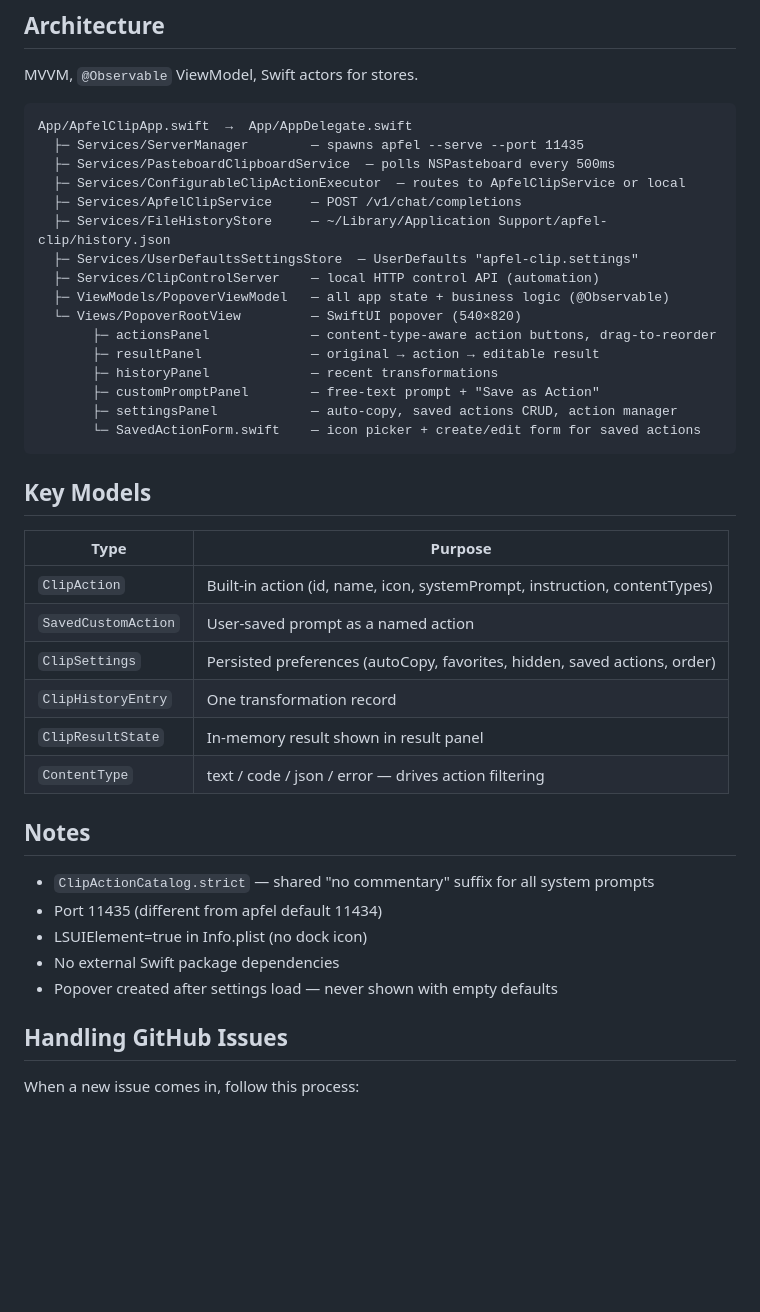
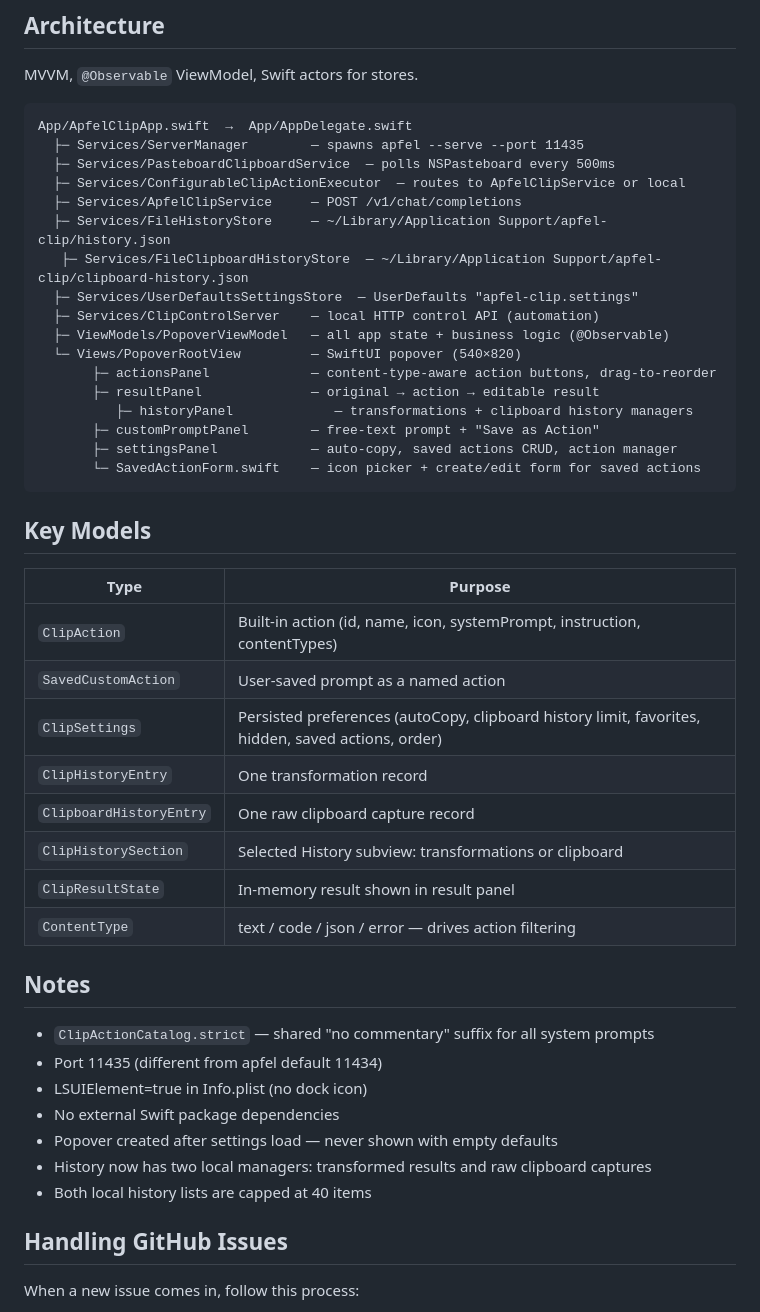
Before and after one commit to Arthur-Ficial/apfel-clip, a Markdown page: CLAUDE.md, the part around the change. Drawn GitHub-style; blank space fills up the shorter version.

Commit message:
feat: update documentation to include clipboard history manager details and structure

```diff
--- a/CLAUDE.md
+++ b/CLAUDE.md
@@ -25,13 +25,14 @@ App/ApfelClipApp.swift  →  App/AppDelegate.swift
   ├─ Services/ConfigurableClipActionExecutor  — routes to ApfelClipService or local
   ├─ Services/ApfelClipService     — POST /v1/chat/completions
   ├─ Services/FileHistoryStore     — ~/Library/Application Support/apfel-clip/history.json
+   ├─ Services/FileClipboardHistoryStore  — ~/Library/Application Support/apfel-clip/clipboard-history.json
   ├─ Services/UserDefaultsSettingsStore  — UserDefaults "apfel-clip.settings"
   ├─ Services/ClipControlServer    — local HTTP control API (automation)
   ├─ ViewModels/PopoverViewModel   — all app state + business logic (@Observable)
   └─ Views/PopoverRootView         — SwiftUI popover (540×820)
        ├─ actionsPanel             — content-type-aware action buttons, drag-to-reorder
        ├─ resultPanel              — original → action → editable result
-       ├─ historyPanel             — recent transformations
+          ├─ historyPanel             — transformations + clipboard history managers
        ├─ customPromptPanel        — free-text prompt + "Save as Action"
        ├─ settingsPanel            — auto-copy, saved actions CRUD, action manager
        └─ SavedActionForm.swift    — icon picker + create/edit form for saved actions
@@ -39,14 +40,16 @@ App/ApfelClipApp.swift  →  App/AppDelegate.swift
 
 ## Key Models
 
-| Type | Purpose |
-|------|---------|
-| `ClipAction` | Built-in action (id, name, icon, systemPrompt, instruction, contentTypes) |
-| `SavedCustomAction` | User-saved prompt as a named action |
-| `ClipSettings` | Persisted preferences (autoCopy, favorites, hidden, saved actions, order) |
-| `ClipHistoryEntry` | One transformation record |
-| `ClipResultState` | In-memory result shown in result panel |
-| `ContentType` | text / code / json / error — drives action filtering |
+| Type                    | Purpose                                                                                            |
+| ----------------------- | -------------------------------------------------------------------------------------------------- |
+| `ClipAction`            | Built-in action (id, name, icon, systemPrompt, instruction, contentTypes)                          |
+| `SavedCustomAction`     | User-saved prompt as a named action                                                                |
+| `ClipSettings`          | Persisted preferences (autoCopy, clipboard history limit, favorites, hidden, saved actions, order) |
+| `ClipHistoryEntry`      | One transformation record                                                                          |
+| `ClipboardHistoryEntry` | One raw clipboard capture record                                                                   |
+| `ClipHistorySection`    | Selected History subview: transformations or clipboard                                             |
+| `ClipResultState`       | In-memory result shown in result panel                                                             |
+| `ContentType`           | text / code / json / error — drives action filtering                                               |
 
 ## Notes
 
@@ -55,6 +58,8 @@ App/ApfelClipApp.swift  →  App/AppDelegate.swift
 - LSUIElement=true in Info.plist (no dock icon)
 - No external Swift package dependencies
 - Popover created after settings load — never shown with empty defaults
+- History now has two local managers: transformed results and raw clipboard captures
+- Both local history lists are capped at 40 items
 
 ## Handling GitHub Issues
 
```
